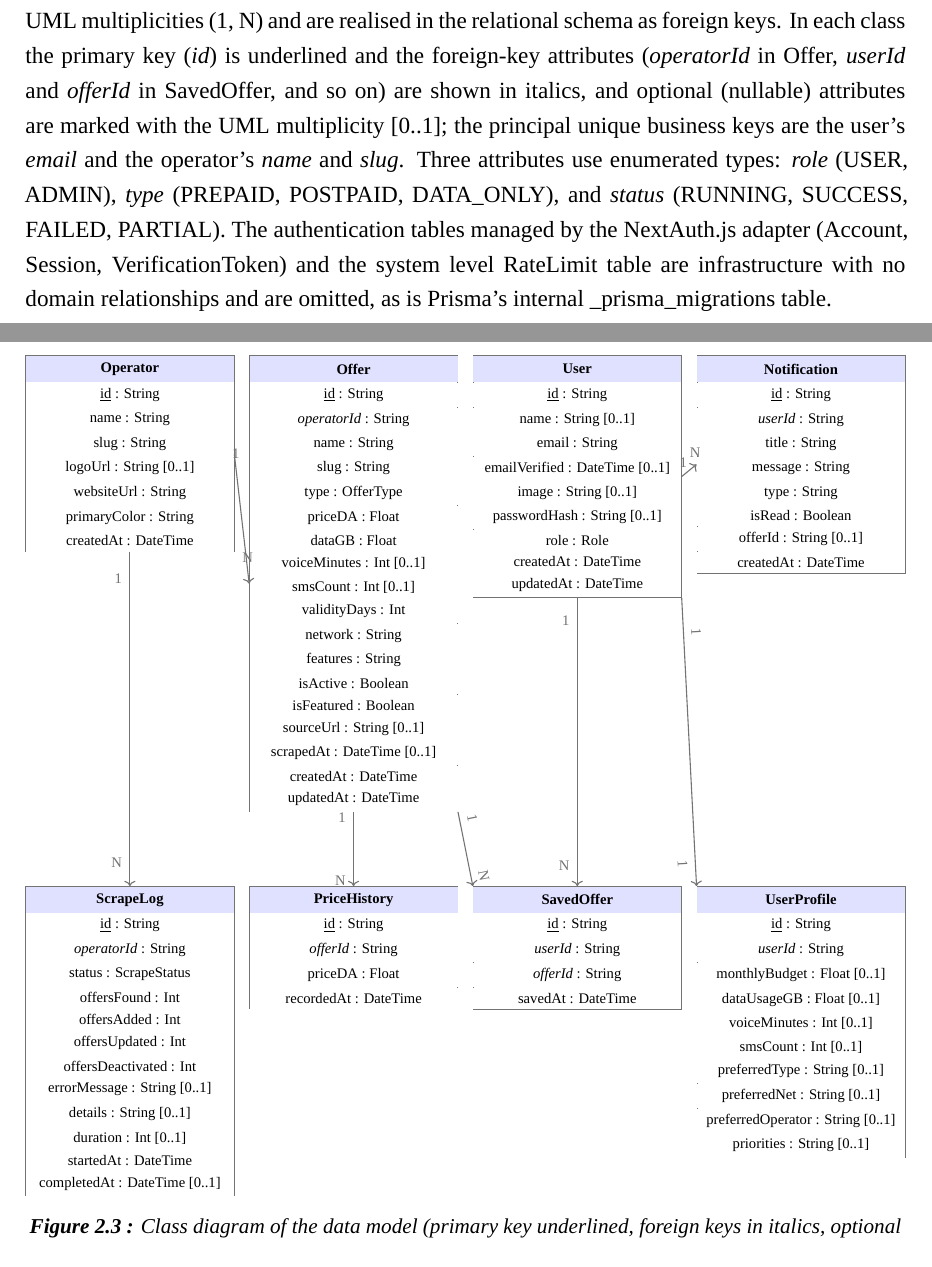
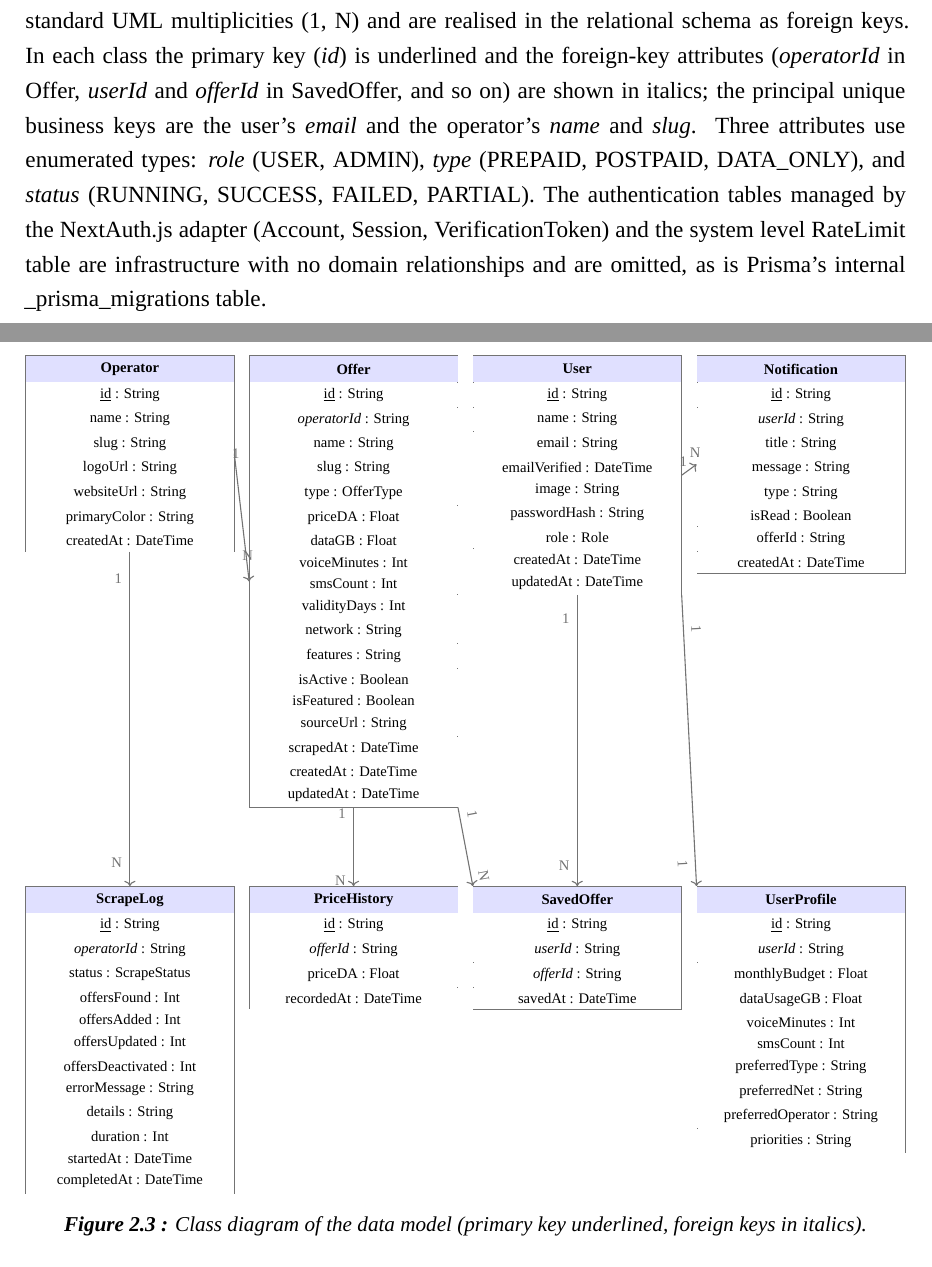
Before and after one commit to Riad-Amt00/Mobile-Match-Algeria, a LaTeX thesis (memoire/main.tex, which reads memoire/chapters/ch2_analysis.tex): two parts of pages 46 and 47 of 89, joined at a grey line, cut so that both start at the same text. Compiled offline with XeLaTeX; a missing font is replaced by an installed copy or a similar font.

Commit message:
docs(thesis): drop optional [0..1] markers, keep only PK + FK on class diagram
Removed the nullable [0..1] multiplicity from every field, the caption, and the
prose. The diagram now marks only the two keys: primary key underlined, foreign
keys in italics. Short caption restored.

```diff
--- a/memoire/chapters/ch2_analysis.tex
+++ b/memoire/chapters/ch2_analysis.tex
@@ -260,7 +260,7 @@ The pipeline begins when a cron trigger or administrator action initiates a scra
 
 \subsection{Class Diagram}
 
-The data model comprises eight application defined classes: Operator, Offer, PriceHistory, ScrapeLog, User, UserProfile, SavedOffer, and Notification. Figure~\ref{fig:class-diagram-main} shows each class with all its attributes and their types, named exactly as declared in the Prisma schema (\textit{prisma/schema.prisma}). As a persistence layer data model, these classes hold data rather than behaviour, so they carry attributes and associations but no operations of their own; the corresponding logic lives in the API routes and library functions. The associations carry standard UML multiplicities (1, N) and are realised in the relational schema as foreign keys. In each class the primary key (\emph{id}) is underlined and the foreign-key attributes (\emph{operatorId} in Offer, \emph{userId} and \emph{offerId} in SavedOffer, and so on) are shown in italics, and optional (nullable) attributes are marked with the UML multiplicity [0..1]; the principal unique business keys are the user's \emph{email} and the operator's \emph{name} and \emph{slug}. Three attributes use enumerated types: \emph{role} (USER, ADMIN), \emph{type} (PREPAID, POSTPAID, DATA\_ONLY), and \emph{status} (RUNNING, SUCCESS, FAILED, PARTIAL). The authentication tables managed by the NextAuth.js adapter (Account, Session, VerificationToken) and the system level RateLimit table are infrastructure with no domain relationships and are omitted, as is Prisma's internal \_prisma\_migrations table.
+The data model comprises eight application defined classes: Operator, Offer, PriceHistory, ScrapeLog, User, UserProfile, SavedOffer, and Notification. Figure~\ref{fig:class-diagram-main} shows each class with all its attributes and their types, named exactly as declared in the Prisma schema (\textit{prisma/schema.prisma}). As a persistence layer data model, these classes hold data rather than behaviour, so they carry attributes and associations but no operations of their own; the corresponding logic lives in the API routes and library functions. The associations carry standard UML multiplicities (1, N) and are realised in the relational schema as foreign keys. In each class the primary key (\emph{id}) is underlined and the foreign-key attributes (\emph{operatorId} in Offer, \emph{userId} and \emph{offerId} in SavedOffer, and so on) are shown in italics; the principal unique business keys are the user's \emph{email} and the operator's \emph{name} and \emph{slug}. Three attributes use enumerated types: \emph{role} (USER, ADMIN), \emph{type} (PREPAID, POSTPAID, DATA\_ONLY), and \emph{status} (RUNNING, SUCCESS, FAILED, PARTIAL). The authentication tables managed by the NextAuth.js adapter (Account, Session, VerificationToken) and the system level RateLimit table are infrastructure with no domain relationships and are omitted, as is Prisma's internal \_prisma\_migrations table.
 
 \begin{figure}[H]
 \centering
@@ -277,7 +277,7 @@ The data model comprises eight application defined classes: Operator, Offer, Pri
     \node[arow]{\underline{id} : String}; \\
     \node[arow]{name : String}; \\
     \node[arow]{slug : String}; \\
-    \node[arow]{logoUrl : String [0..1]}; \\
+    \node[arow]{logoUrl : String}; \\
     \node[arow]{websiteUrl : String}; \\
     \node[arow]{primaryColor : String}; \\
     \node[arow]{createdAt : DateTime}; \\
@@ -291,26 +291,26 @@ The data model comprises eight application defined classes: Operator, Offer, Pri
     \node[arow]{type : OfferType}; \\
     \node[arow]{priceDA : Float}; \\
     \node[arow]{dataGB : Float}; \\
-    \node[arow]{voiceMinutes : Int [0..1]}; \\
-    \node[arow]{smsCount : Int [0..1]}; \\
+    \node[arow]{voiceMinutes : Int}; \\
+    \node[arow]{smsCount : Int}; \\
     \node[arow]{validityDays : Int}; \\
     \node[arow]{network : String}; \\
     \node[arow]{features : String}; \\
     \node[arow]{isActive : Boolean}; \\
     \node[arow]{isFeatured : Boolean}; \\
-    \node[arow]{sourceUrl : String [0..1]}; \\
-    \node[arow]{scrapedAt : DateTime [0..1]}; \\
+    \node[arow]{sourceUrl : String}; \\
+    \node[arow]{scrapedAt : DateTime}; \\
     \node[arow]{createdAt : DateTime}; \\
     \node[arow]{updatedAt : DateTime}; \\
   };
   \matrix[cls, ampersand replacement=\&] (user) at (8.6,0) {
     \node[hdr]{User}; \\
     \node[arow]{\underline{id} : String}; \\
-    \node[arow]{name : String [0..1]}; \\
+    \node[arow]{name : String}; \\
     \node[arow]{email : String}; \\
-    \node[arow]{emailVerified : DateTime [0..1]}; \\
-    \node[arow]{image : String [0..1]}; \\
-    \node[arow]{passwordHash : String [0..1]}; \\
+    \node[arow]{emailVerified : DateTime}; \\
+    \node[arow]{image : String}; \\
+    \node[arow]{passwordHash : String}; \\
     \node[arow]{role : Role}; \\
     \node[arow]{createdAt : DateTime}; \\
     \node[arow]{updatedAt : DateTime}; \\
@@ -323,7 +323,7 @@ The data model comprises eight application defined classes: Operator, Offer, Pri
     \node[arow]{message : String}; \\
     \node[arow]{type : String}; \\
     \node[arow]{isRead : Boolean}; \\
-    \node[arow]{offerId : String [0..1]}; \\
+    \node[arow]{offerId : String}; \\
     \node[arow]{createdAt : DateTime}; \\
   };
 
@@ -337,11 +337,11 @@ The data model comprises eight application defined classes: Operator, Offer, Pri
     \node[arow]{offersAdded : Int}; \\
     \node[arow]{offersUpdated : Int}; \\
     \node[arow]{offersDeactivated : Int}; \\
-    \node[arow]{errorMessage : String [0..1]}; \\
-    \node[arow]{details : String [0..1]}; \\
-    \node[arow]{duration : Int [0..1]}; \\
+    \node[arow]{errorMessage : String}; \\
+    \node[arow]{details : String}; \\
+    \node[arow]{duration : Int}; \\
     \node[arow]{startedAt : DateTime}; \\
-    \node[arow]{completedAt : DateTime [0..1]}; \\
+    \node[arow]{completedAt : DateTime}; \\
   };
   \matrix[cls, ampersand replacement=\&] (history) at (4.3,-10.2) {
     \node[hdr]{PriceHistory}; \\
@@ -361,14 +361,14 @@ The data model comprises eight application defined classes: Operator, Offer, Pri
     \node[hdr]{UserProfile}; \\
     \node[arow]{\underline{id} : String}; \\
     \node[arow]{\textit{userId} : String}; \\
-    \node[arow]{monthlyBudget : Float [0..1]}; \\
-    \node[arow]{dataUsageGB : Float [0..1]}; \\
-    \node[arow]{voiceMinutes : Int [0..1]}; \\
-    \node[arow]{smsCount : Int [0..1]}; \\
-    \node[arow]{preferredType : String [0..1]}; \\
-    \node[arow]{preferredNet : String [0..1]}; \\
-    \node[arow]{preferredOperator : String [0..1]}; \\
-    \node[arow]{priorities : String [0..1]}; \\
+    \node[arow]{monthlyBudget : Float}; \\
+    \node[arow]{dataUsageGB : Float}; \\
+    \node[arow]{voiceMinutes : Int}; \\
+    \node[arow]{smsCount : Int}; \\
+    \node[arow]{preferredType : String}; \\
+    \node[arow]{preferredNet : String}; \\
+    \node[arow]{preferredOperator : String}; \\
+    \node[arow]{priorities : String}; \\
   };
 
   %% ── Associations (1 → N) ──────────────────────────────────────────────────
@@ -380,7 +380,7 @@ The data model comprises eight application defined classes: Operator, Offer, Pri
   \draw[assoc] (user.south east) -- node[above,sloped,font=\scriptsize,pos=0.12]{1} node[below,sloped,font=\scriptsize,pos=0.92]{1} (profile.north west);
   \draw[assoc] (user.east) -- node[above,font=\scriptsize,pos=0.1]{1} node[above,font=\scriptsize,pos=0.9]{N} (notif.west);
 \end{tikzpicture}}
-\caption{Class diagram of the data model (primary key underlined, foreign keys in italics, optional attributes marked [0..1]).}
+\caption{Class diagram of the data model (primary key underlined, foreign keys in italics).}
 \label{fig:class-diagram-main}
 \end{figure}
 
```
